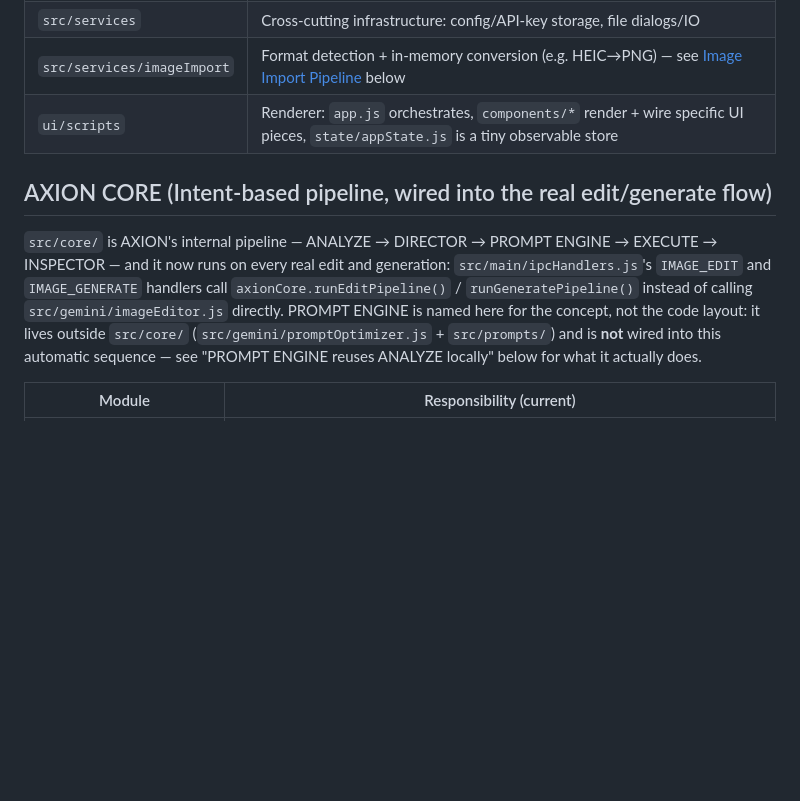
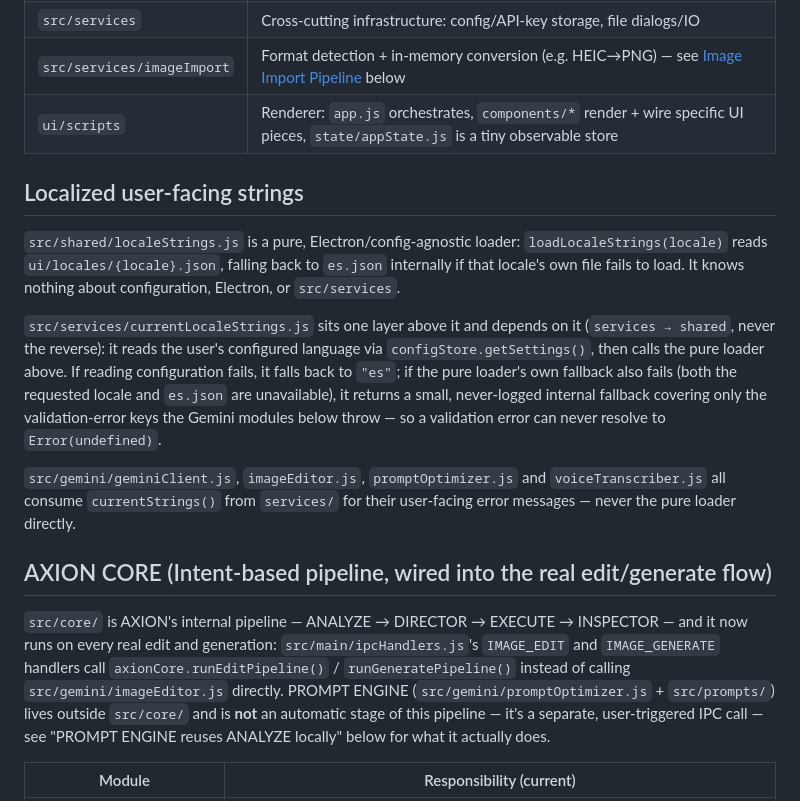
Before and after one commit to jsilvaserrano696-spec/josem407, a Markdown page: ARCHITECTURE.md, the part around the change. Drawn GitHub-style; blank space fills up the shorter version.

Commit message:
docs: document localization architecture and correct AXION flow

```diff
--- a/ARCHITECTURE.md
+++ b/ARCHITECTURE.md
@@ -40,15 +40,34 @@ API key never leaves the main process.
 | `src/services/imageImport` | Format detection + in-memory conversion (e.g. HEIC→PNG) — see [Image Import Pipeline](#image-import-pipeline) below |
 | `ui/scripts`       | Renderer: `app.js` orchestrates, `components/*` render + wire specific UI pieces, `state/appState.js` is a tiny observable store |
 
+## Localized user-facing strings
+
+`src/shared/localeStrings.js` is a pure, Electron/config-agnostic loader:
+`loadLocaleStrings(locale)` reads `ui/locales/{locale}.json`, falling back to `es.json`
+internally if that locale's own file fails to load. It knows nothing about configuration,
+Electron, or `src/services`.
+
+`src/services/currentLocaleStrings.js` sits one layer above it and depends on it
+(`services → shared`, never the reverse): it reads the user's configured language via
+`configStore.getSettings()`, then calls the pure loader above. If reading configuration
+fails, it falls back to `"es"`; if the pure loader's own fallback also fails (both the
+requested locale and `es.json` are unavailable), it returns a small, never-logged internal
+fallback covering only the validation-error keys the Gemini modules below throw — so a
+validation error can never resolve to `Error(undefined)`.
+
+`src/gemini/geminiClient.js`, `imageEditor.js`, `promptOptimizer.js` and
+`voiceTranscriber.js` all consume `currentStrings()` from `services/` for their
+user-facing error messages — never the pure loader directly.
+
 ## AXION CORE (Intent-based pipeline, wired into the real edit/generate flow)
 
-`src/core/` is AXION's internal pipeline — ANALYZE → DIRECTOR → PROMPT ENGINE → EXECUTE →
-INSPECTOR — and it now runs on every real edit and generation: `src/main/ipcHandlers.js`'s
-`IMAGE_EDIT` and `IMAGE_GENERATE` handlers call `axionCore.runEditPipeline()` /
-`runGeneratePipeline()` instead of calling `src/gemini/imageEditor.js` directly.
-PROMPT ENGINE is named here for the concept, not the code layout: it lives outside `src/core/`
-(`src/gemini/promptOptimizer.js` + `src/prompts/`) and is **not** wired into this automatic
-sequence — see "PROMPT ENGINE reuses ANALYZE locally" below for what it actually does.
+`src/core/` is AXION's internal pipeline — ANALYZE → DIRECTOR → EXECUTE → INSPECTOR — and it
+now runs on every real edit and generation: `src/main/ipcHandlers.js`'s `IMAGE_EDIT` and
+`IMAGE_GENERATE` handlers call `axionCore.runEditPipeline()` / `runGeneratePipeline()` instead
+of calling `src/gemini/imageEditor.js` directly.
+PROMPT ENGINE (`src/gemini/promptOptimizer.js` + `src/prompts/`) lives outside `src/core/` and
+is **not** an automatic stage of this pipeline — it's a separate, user-triggered IPC call — see
+"PROMPT ENGINE reuses ANALYZE locally" below for what it actually does.
 
 | Module                  | Responsibility (current)                                                                       |
 | ------------------------ | ------------------------------------------------------------------------------------------------ |
```
